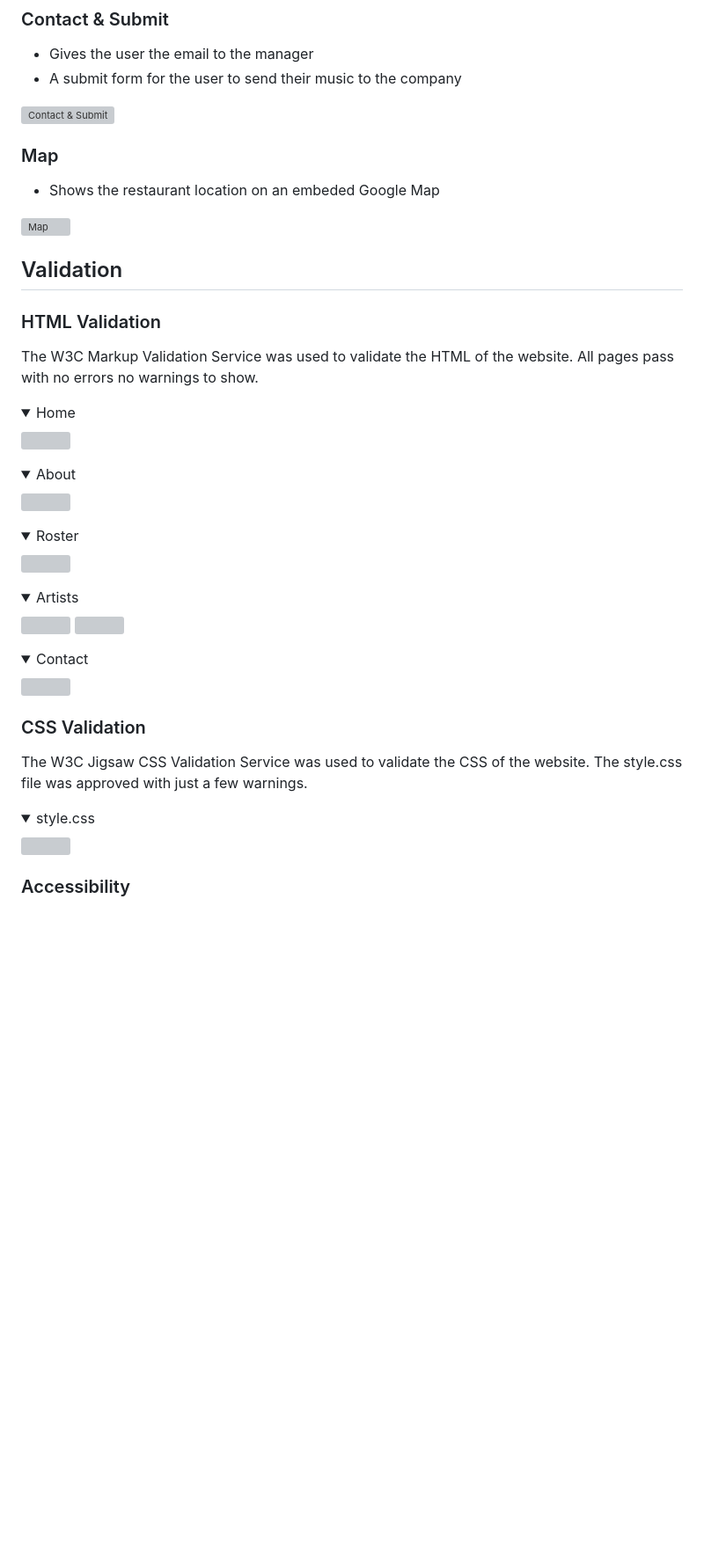
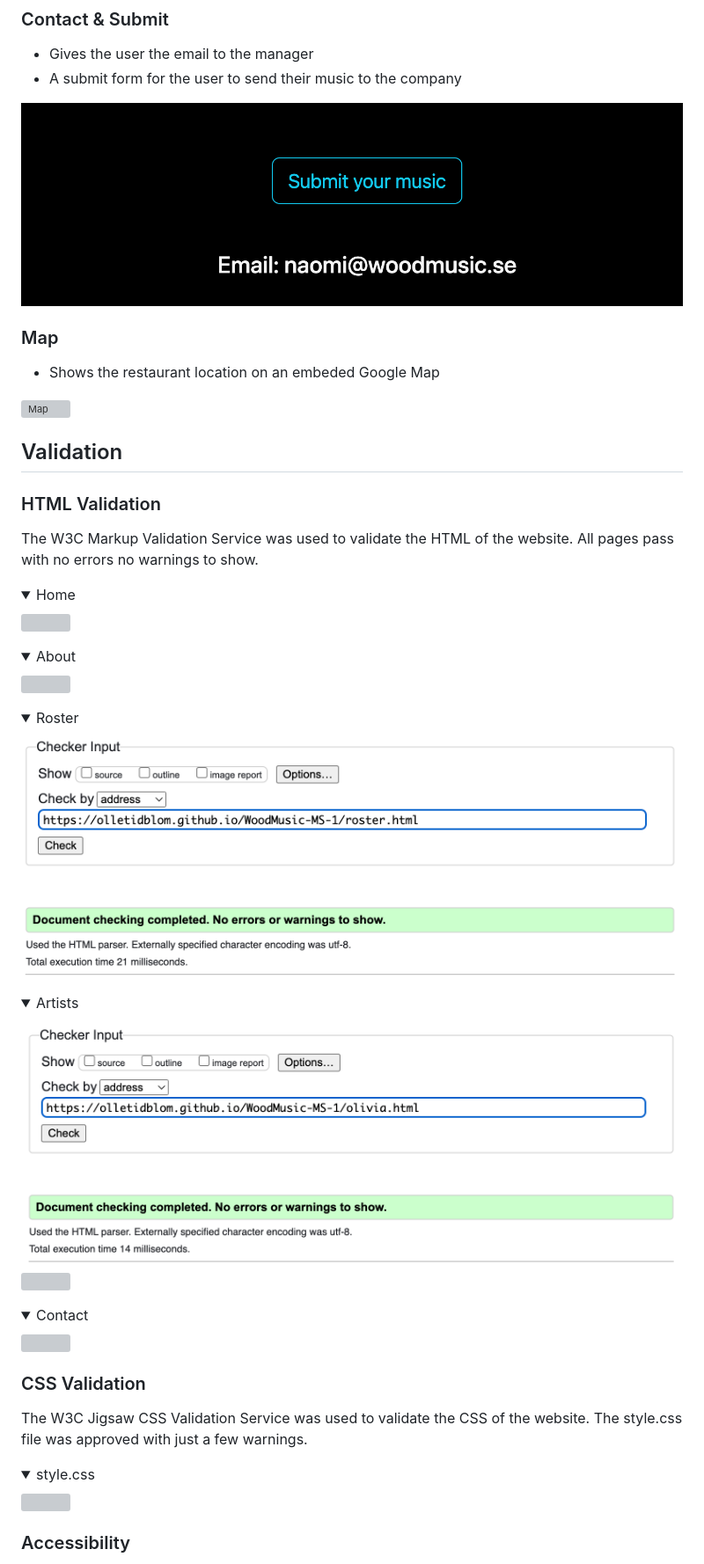
Before and after one commit to olletidblom/WoodMusic-MS-1, a Markdown page: README.md, the part around one of its changes. Shown at 88% size. Rendered like a GitHub page; folded sections open; blank space fills up the shorter version; grey boxes are pictures that could not be loaded.

```diff
--- a/README.md
+++ b/README.md
@@ -215,7 +215,7 @@ links to the Homepage, About page, Roster page and Contact page
 - Gives the user the email to the manager
 - A submit form for the user to send their music to the company
 
-![Contact & Submit](assets/website-pic/contact-submit.png)
+![Contact & Submit](assets/images/website_pic/contact_submit.png)
 
 ### Map
 - Shows the restaurant location on an embeded Google Map
@@ -235,9 +235,9 @@ The W3C Markup Validation Service was used to validate the HTML of the website.
 </details>
 <details><summary>Roster</summary>
-<img src="assets/html-validation/Roster.png">
+<img src="assets/images/html_validation/roster.png">
 </details>
 <details><summary>Artists</summary>
-<img src="assets/html-validation/Olivia.png">
-<img src="assets/html-validation/Tuva.png">
+<img src="assets/images/html_validation/olivia.png">
+<img src="assets/images/html_validation/tuva.png">
 </details>
 <details><summary>Contact</summary>
```
Also changed, not shown: other parts of README.md (+32 -32 lines).
